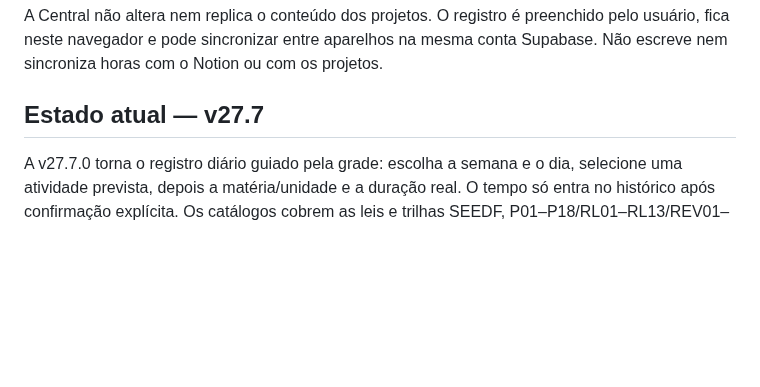
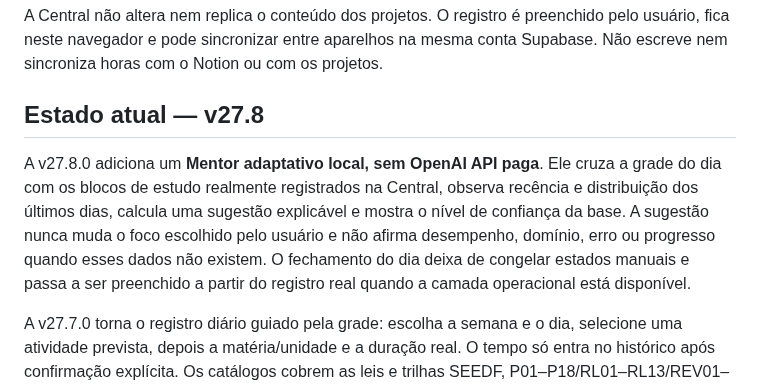
Before and after one commit to RodrigoRosaDantas/central-estudos, a Markdown page: README.md, the part around the change. Rendered like a GitHub page; blank space fills up the shorter version.

Commit message:
Document v27.8 API-free adaptive mentor

```diff
--- a/README.md
+++ b/README.md
@@ -6,7 +6,9 @@ Camada de entrada para os projetos de estudo TCE-GO, SEEDF, TJDFT e PRF Administ
 
 A Central não altera nem replica o conteúdo dos projetos. O registro é preenchido pelo usuário, fica neste navegador e pode sincronizar entre aparelhos na mesma conta Supabase. Não escreve nem sincroniza horas com o Notion ou com os projetos.
 
-## Estado atual — v27.7
+## Estado atual — v27.8
+
+A v27.8.0 adiciona um **Mentor adaptativo local, sem OpenAI API paga**. Ele cruza a grade do dia com os blocos de estudo realmente registrados na Central, observa recência e distribuição dos últimos dias, calcula uma sugestão explicável e mostra o nível de confiança da base. A sugestão nunca muda o foco escolhido pelo usuário e não afirma desempenho, domínio, erro ou progresso quando esses dados não existem. O fechamento do dia deixa de congelar estados manuais e passa a ser preenchido a partir do registro real quando a camada operacional está disponível.
 
 A v27.7.0 torna o registro diário guiado pela grade: escolha a semana e o dia, selecione uma atividade prevista, depois a matéria/unidade e a duração real. O tempo só entra no histórico após confirmação explícita. Os catálogos cobrem as leis e trilhas SEEDF, P01–P18/RL01–RL13/REV01–REV06 do TJDFT, as 36 matérias atuais de estudo do TCE-GO e PRFADM01–PRFADM33. Dia e semana selecionados atualizam os totais locais.
 
```
